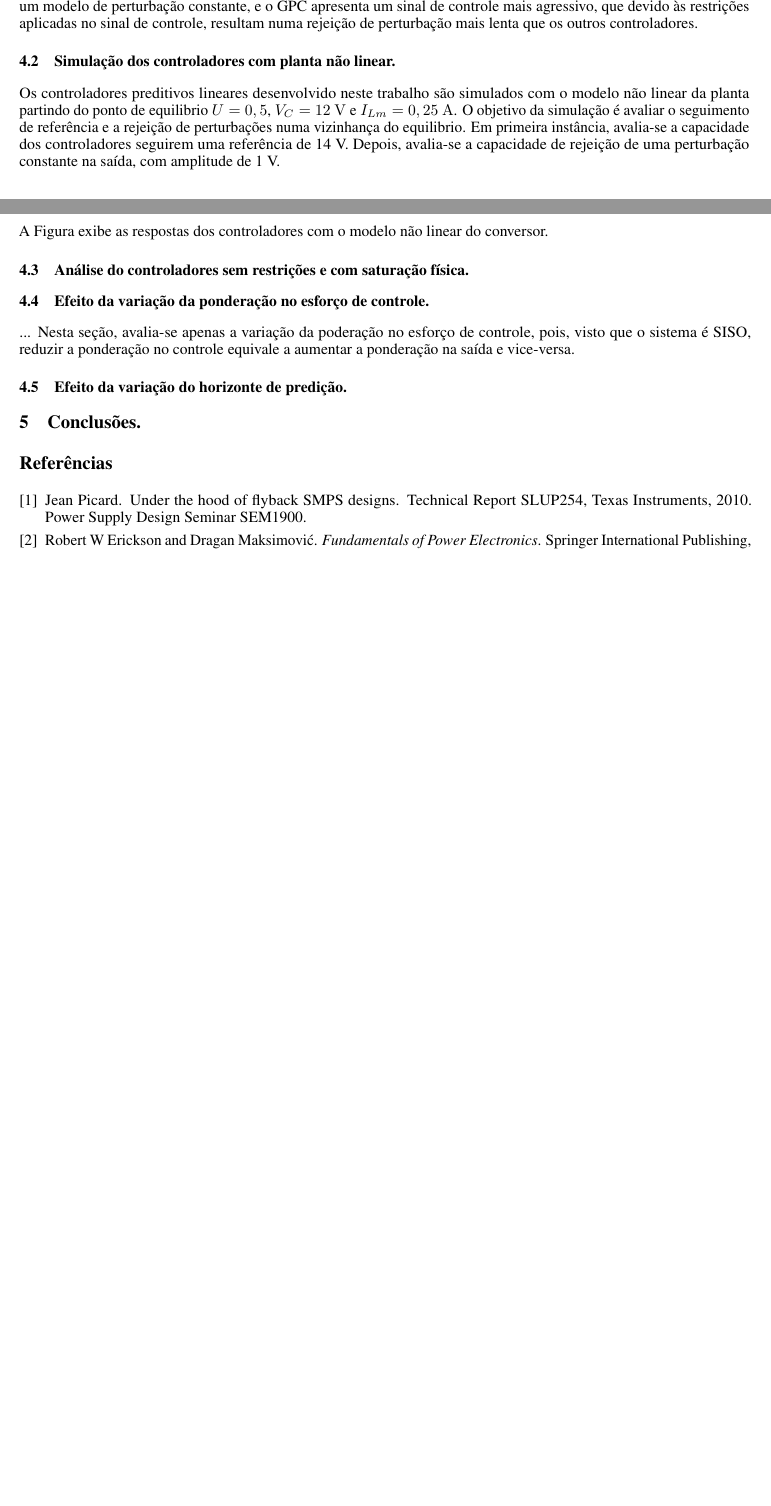
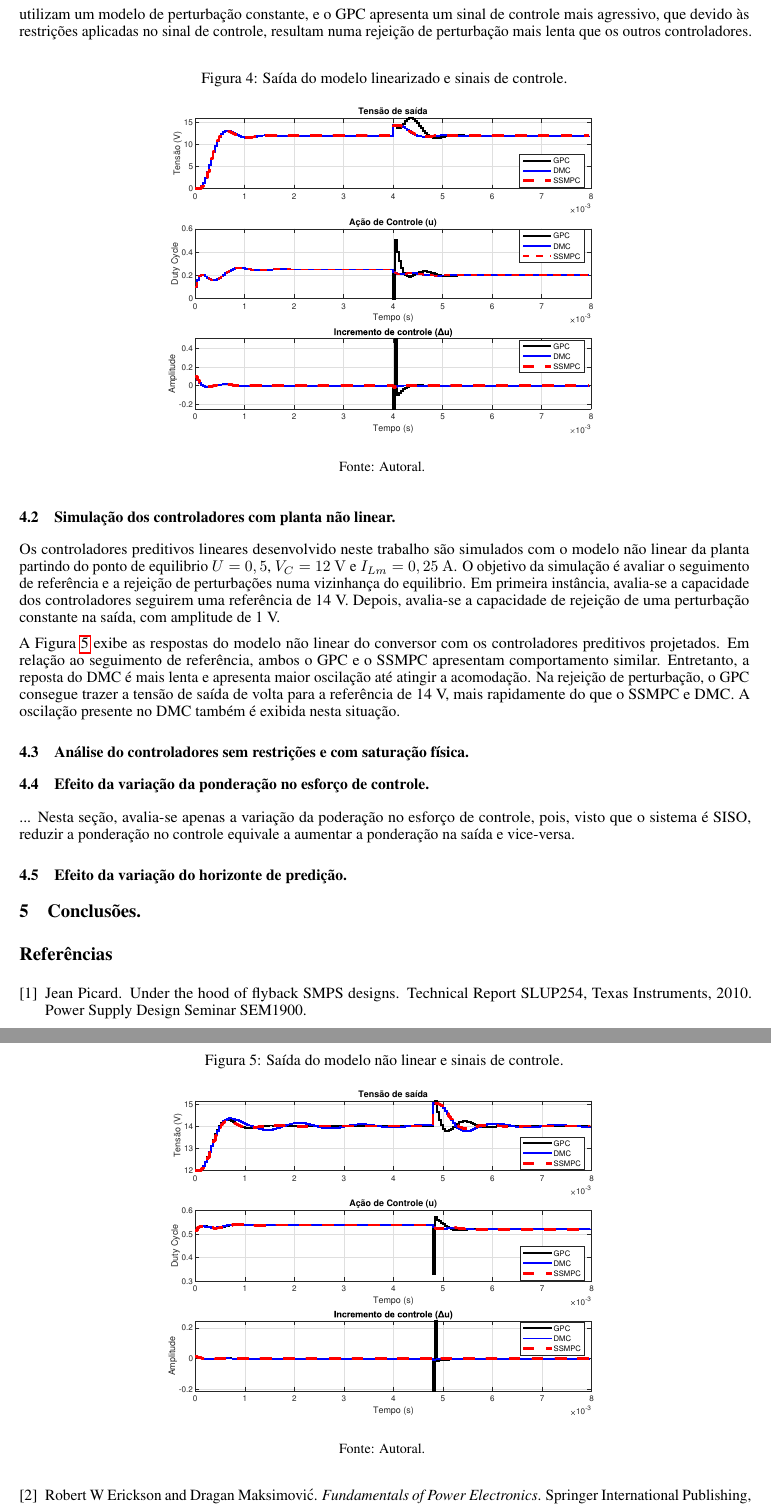
Before and after one commit to ricardoamachado/Controle-Preditivo, a LaTeX paper (Artigo/template.tex): two parts of pages 5 and 6 of 6 before the commit and two parts of pages 6 and 7 of 7 after it, joined at a grey line, cut so that both start at the same text, the shorter picture padded with empty space. Compiled offline with pdfLaTeX.

Commit message:
Add figuras e tabelas na seção resultados.

```diff
--- a/Artigo/template.tex
+++ b/Artigo/template.tex
@@ -342,3 +352,4 @@ Em seguida, a análise de saturação no \textit{duty cycle} é realizada com a
 
 \subsection{Simulação dos controladores com planta linearizada.}
 
+A Figura \ref{fig:resp_linear} mostra a simulação do modelo linearizado com as três estratégias de controle preditivo abordadas. A referência é definida como 12 V e uma perturção constante com amplitude de 20\% da referência é aplicada ao sistema a partir da metade do intervalo de tempo. No segmento de referência, os três controladores apresentam respostas iguais, enquanto que, na rejeição de perturbação o DMC e o SSMPC apresentam o mesmo comportamento, visto que ambos utilizam um modelo de perturbação constante, e o GPC apresenta um sinal de controle mais agressivo, que devido às restrições aplicadas no sinal de controle, resultam numa rejeição de perturbação mais lenta que os outros controladores.
@@ -346,13 +356,26 @@ Em seguida, a análise de saturação no \textit{duty cycle} é realizada com a
 
-A Figura mostra a simulação do modelo linearizado com as três estratégias de controle preditivo abordadas. A referência é definida como \(12_V\) e uma perturção constante com amplitude de 20\% da referência é aplicada ao sistema a partir da metade do intervalo de tempo. No segmento de referência, os três controladores apresentam respostas iguais, enquanto que, na rejeição de perturbação o DMC e o SSMPC apresentam o mesmo comportamento, visto que ambos utilizam um modelo de perturbação constante, e o GPC apresenta um sinal de controle mais agressivo, que devido às restrições aplicadas no sinal de controle, resultam numa rejeição de perturbação mais lenta que os outros controladores.
+\begin{figure}[htb]
+  \centering
+  \caption{Saída do modelo linearizado e sinais de controle.}
+  \includegraphics[width=0.7\textwidth]{Figs/Resposta Linear.pdf}
+  \\ \small Fonte: Autoral.
+  \label{fig:resp_linear}
+\end{figure}
 
 \subsection{Simulação dos controladores com planta não linear.}
 
 Os controladores preditivos lineares desenvolvido neste trabalho são simulados com o modelo não linear da planta partindo do ponto de equilibrio \(U = 0,5\), \(V_C = 12\ \mathrm{V}\) e \(I_{Lm} = 0,25 \ \mathrm{A}\). O objetivo da simulação é avaliar o seguimento de referência e a rejeição de perturbações numa vizinhança do equilibrio. Em primeira instância, avalia-se a capacidade dos controladores seguirem uma referência de 14 V. Depois, avalia-se a capacidade de rejeição de uma perturbação constante na saída, com amplitude de 1 V.
 
-%TODO: Colocar e comentar figura sobre simulação não linear.
 
-A Figura exibe as respostas dos controladores com o modelo não linear do conversor.
+A Figura \ref{fig:resp_nao_linear} exibe as respostas do modelo não linear do conversor com os controladores preditivos projetados. Em relação ao seguimento de referência, ambos o GPC e o SSMPC apresentam comportamento similar. Entretanto, a reposta do DMC é mais lenta e apresenta maior oscilação até atingir a acomodação. Na rejeição de perturbação, o GPC consegue trazer a tensão de saída de volta para a referência de 14 V, mais rapidamente do que o SSMPC e DMC. A oscilação presente no DMC também é exibida nesta situação.
+
+\begin{figure}[htb]
+  \centering
+  \caption{Saída do modelo não linear e sinais de controle.}
+  \includegraphics[width=0.7\textwidth]{Figs/Resposta não Linear.pdf}
+  \\ \small Fonte: Autoral.
+  \label{fig:resp_nao_linear}
+\end{figure}
 
 \subsection{Análise do controladores sem restrições e com saturação física.}
 
```
Also changed, not shown: Artigo/Figs/Resposta Linear.pdf (added), Artigo/Figs/Resposta não Linear.pdf (added), Artigo/template.tex (21 more changed lines), 1 other file.
